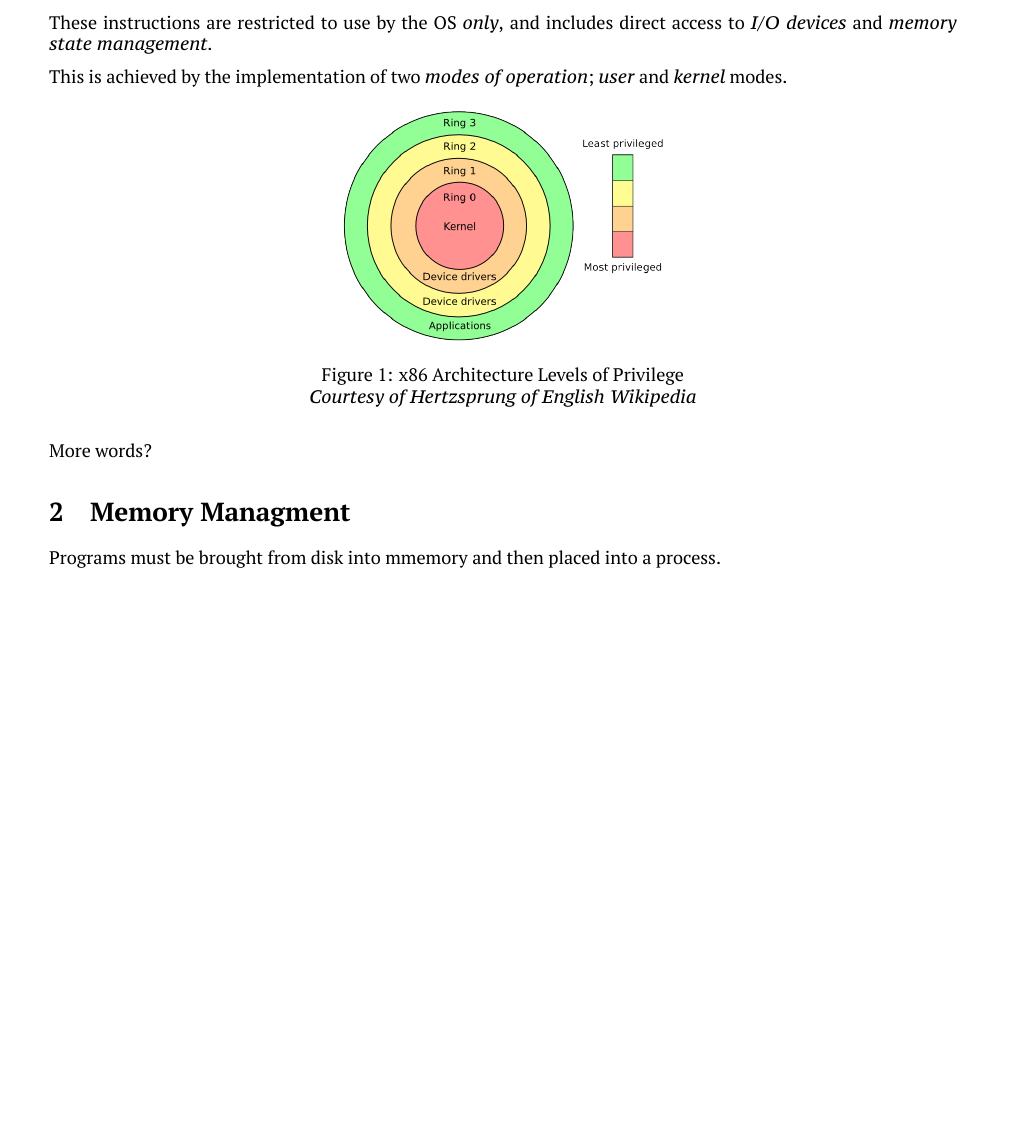
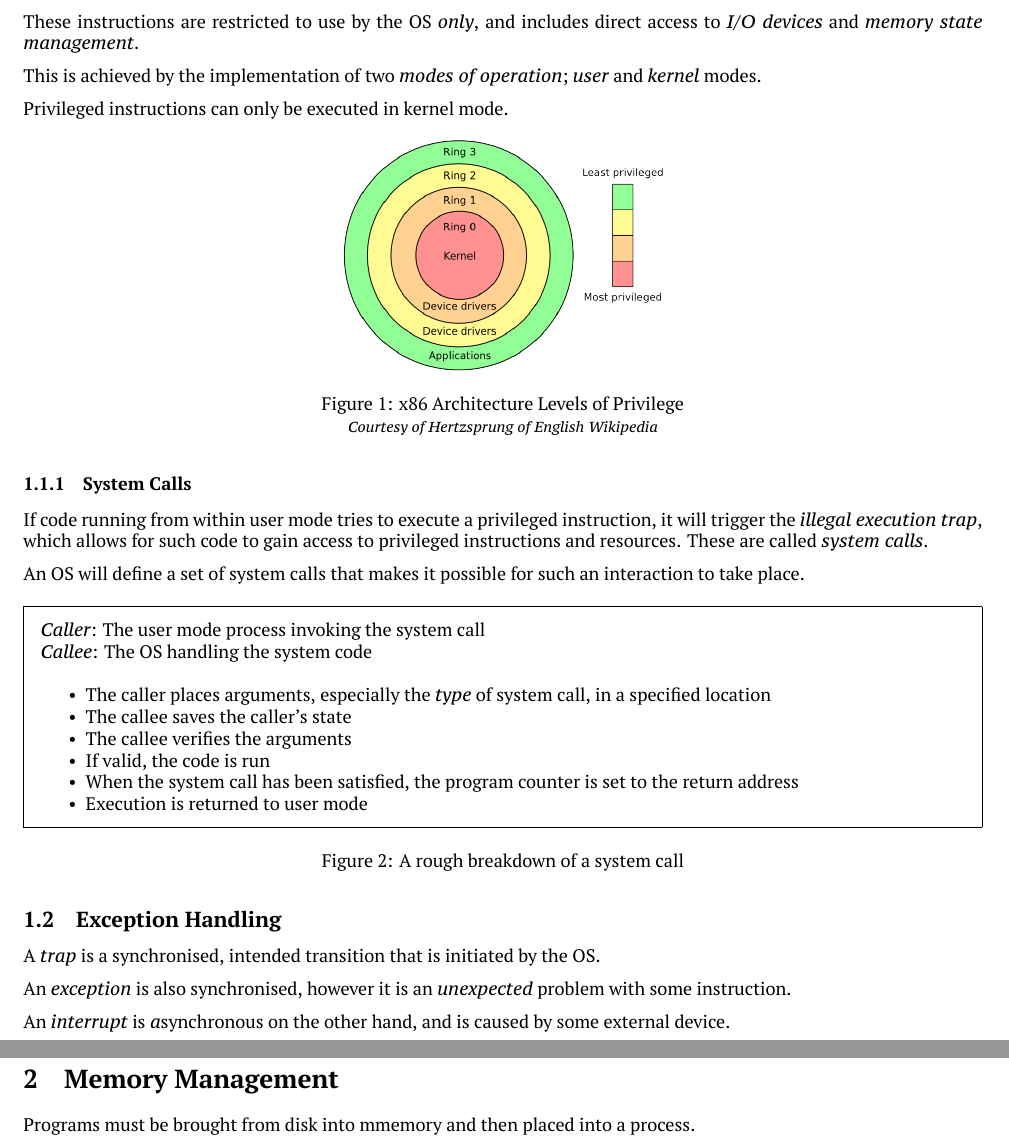
Before and after one commit to benshaaw/revision, a LaTeX document (OS/notes.tex): part of page 1 of 2 before the commit and two parts of pages 1 and 2 of 2 after it, the two joined at a grey line, cut so that both start at the same text, the shorter picture padded with empty space. Compiled offline with XeLaTeX.

Commit message:
MORE THINGS

```diff
--- a/OS/notes.tex
+++ b/OS/notes.tex
@@ -1,7 +1,10 @@
 \documentclass{article}
 \usepackage{parskip}
-\usepackage[margin=2cm]{geometry}
+\usepackage[margin=1.5cm]{geometry}
 \usepackage{graphicx}
+\usepackage{framed}
+\usepackage{float}
+
 \graphicspath{{.}}
 
 % Thanks to Angus Pearson for nagging me to fuck about with fonts in
@@ -33,17 +36,48 @@ As different architecture platforms have different instruction sets, it determin
 These instructions are restricted to use by the OS \textit{only}, and includes direct access to \textit{I/O devices} and \textit{memory state management}.
 
 This is achieved by the implementation of two \textit{modes of operation}; \textit{user} and \textit{kernel} modes.
+
+Privileged instructions can only be executed in kernel mode.
+
 \begin{figure}[h!]
   \centering
   \includegraphics[scale=0.35]{privilegeGraphX86}
   \caption{x86 Architecture Levels of Privilege}
-  \textit{Courtesy of Hertzsprung of English Wikipedia}
+  \textit{\footnotesize Courtesy of Hertzsprung of English Wikipedia}
 \end{figure}
 
-More words?
+\subsubsection{System Calls}
 
+If code running from within user mode tries to execute a privileged instruction, it will trigger the \textit{illegal execution trap}, which allows for such code to gain access to privileged instructions and resources. These are called \textit{system calls}.
 
-\section{Memory Managment}
+An OS will define a set of system calls that makes it possible for such an interaction to take place.
+
+\begin{figure}[H]
+  \begin{framed}
+    \textit{Caller}: The user mode process invoking the system call\\
+    \textit{Callee}: The OS handling the system code\\
+    \begin{itemize}
+    \item The caller places arguments, especially the \textit{type} of system call, in a specified location
+    \item The callee saves the caller's state
+    \item The callee verifies the arguments
+    \item If valid, the code is run
+    \item When the system call has been satisfied, the program counter is set to the return address
+    \item Execution is returned to user mode
+    \end{itemize}
+  \end{framed}
+  \caption{A rough breakdown of a system call}
+\end{figure}
+
+\subsection{Exception Handling}
+
+A \textit{trap} is a synchronised, intended transition that is initiated by the OS.
+
+An \textit{exception} is also synchronised, however it is an \textit{unexpected} problem with some instruction.
+
+An \textit{interrupt} is \textit{a}synchronous on the other hand, and is caused by some external device.
+
+\filbreak
+\section{Memory Management}
 Programs must be brought from disk into mmemory and then placed into a process.
 
 The CPU can only access data from memory, not disk.
```
Also changed, not shown: OS/notes.pdf, OS/notes.tex (2 more changed lines).
